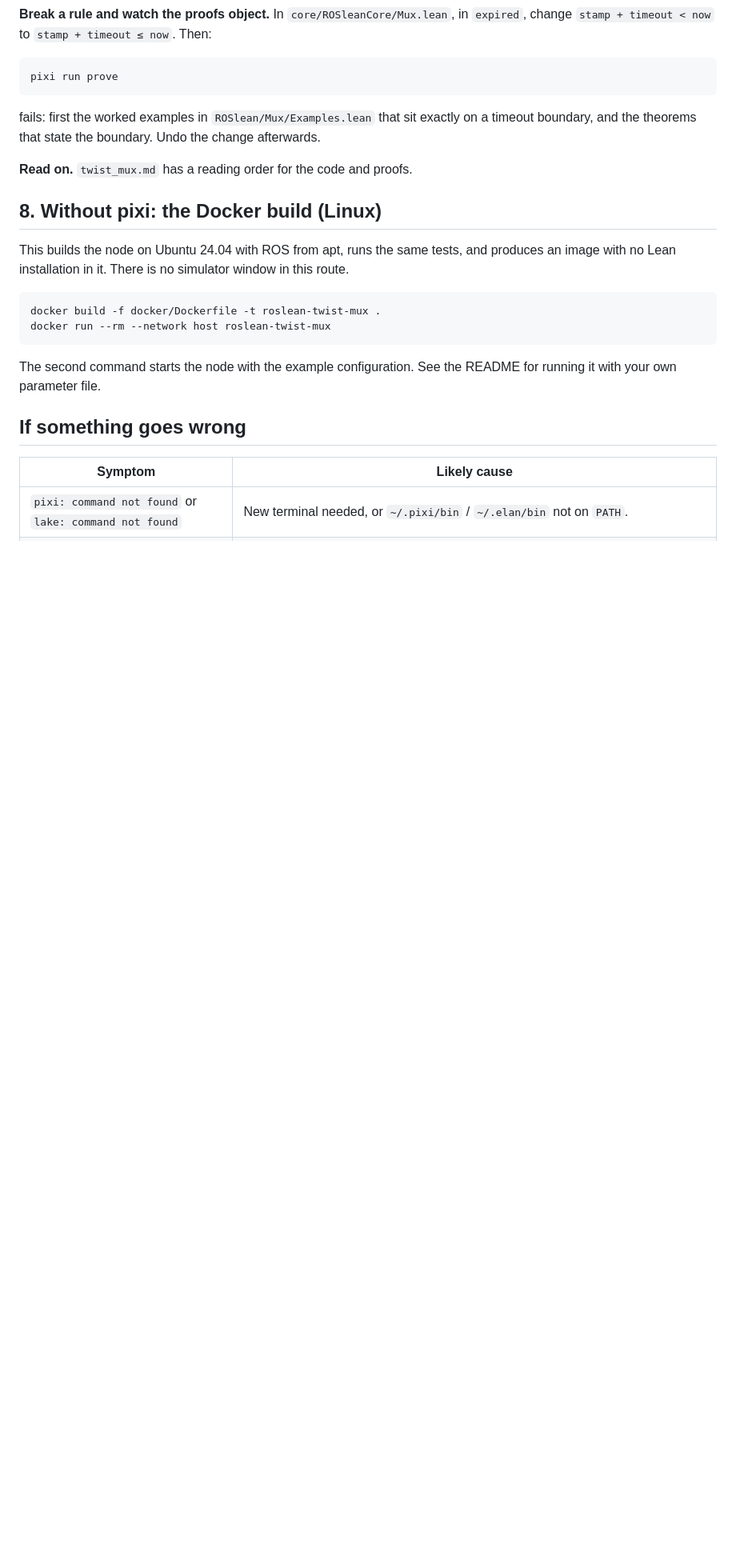
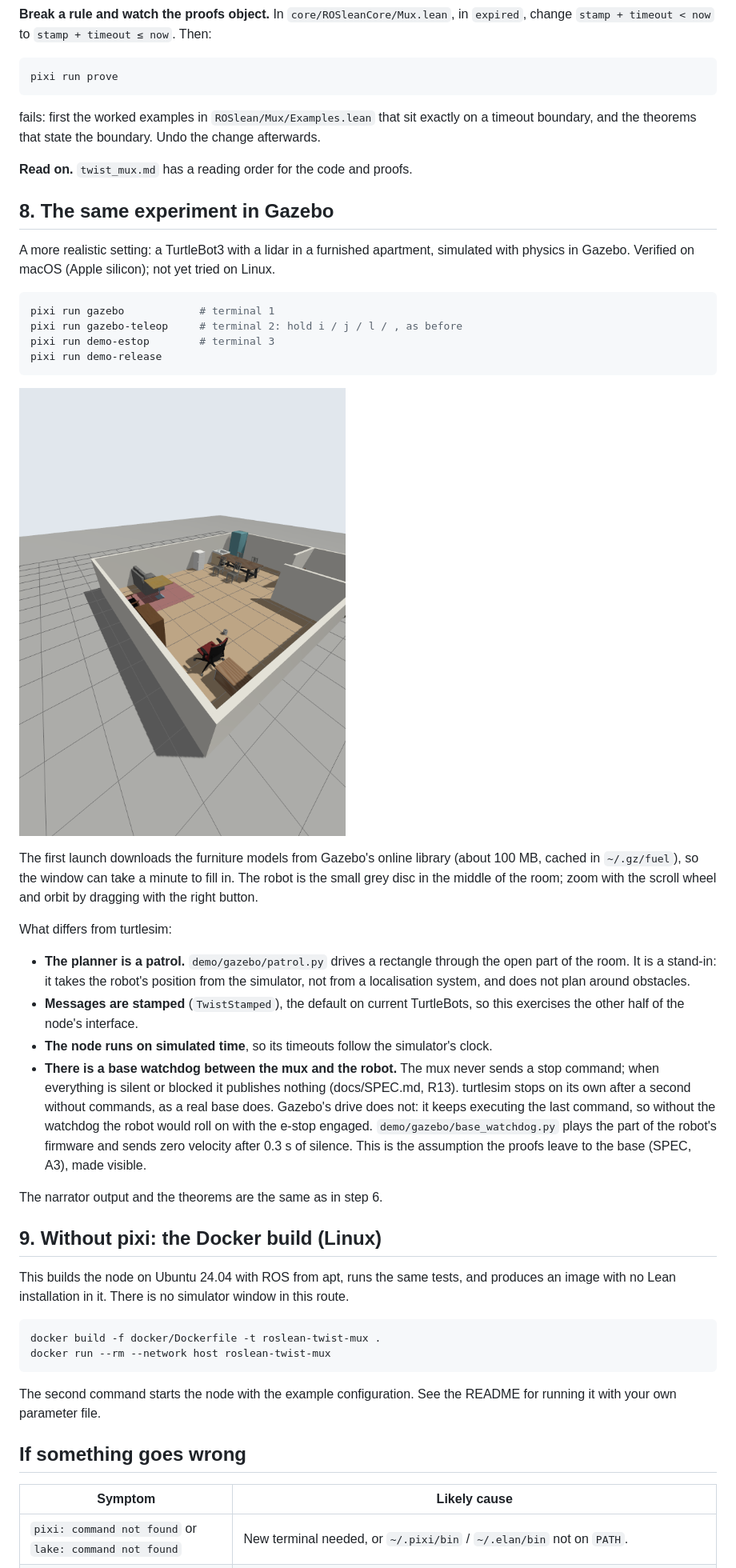
Before and after one commit to Beneficial-AI-Foundation/ROSlean, a Markdown page: docs/TUTORIAL.md, the part around one of its changes. Shown at 80% size. GitHub-like rendering; pictures changed too: docs/images/gazebo.png (added); blank space fills up the shorter version.

````diff
--- a/docs/TUTORIAL.md
+++ b/docs/TUTORIAL.md
@@ -238,7 +238,49 @@ Undo the change afterwards.
 
 **Read on.** `twist_mux.md` has a reading order for the code and proofs.
 
-## 8. Without pixi: the Docker build (Linux)
+## 8. The same experiment in Gazebo
+
+A more realistic setting: a TurtleBot3 with a lidar in a furnished apartment,
+simulated with physics in Gazebo. Verified on macOS (Apple silicon); not yet
+tried on Linux.
+
+```sh
+pixi run gazebo            # terminal 1
+pixi run gazebo-teleop     # terminal 2: hold i / j / l / , as before
+pixi run demo-estop        # terminal 3
+pixi run demo-release
+```
+
+![The apartment in Gazebo, with the TurtleBot3 near the office chair](images/gazebo.png)
+
+The first launch downloads the furniture models from Gazebo's online library
+(about 100 MB, cached in `~/.gz/fuel`), so the window can take a minute to
+fill in. The robot is the small grey disc in the middle of the room; zoom
+with the scroll wheel and orbit by dragging with the right button.
+
+What differs from turtlesim:
+
+- **The planner is a patrol.** `demo/gazebo/patrol.py` drives a rectangle
+  through the open part of the room. It is a stand-in: it takes the robot's
+  position from the simulator, not from a localisation system, and does not
+  plan around obstacles.
+- **Messages are stamped** (`TwistStamped`), the default on current
+  TurtleBots, so this exercises the other half of the node's interface.
+- **The node runs on simulated time**, so its timeouts follow the simulator's
+  clock.
+- **There is a base watchdog between the mux and the robot.** The mux never
+  sends a stop command; when everything is silent or blocked it publishes
+  nothing (docs/SPEC.md, R13). turtlesim stops on its own after a second
+  without commands, as a real base does. Gazebo's drive does not: it keeps
+  executing the last command, so without the watchdog the robot would roll
+  on with the e-stop engaged. `demo/gazebo/base_watchdog.py` plays the part
+  of the robot's firmware and sends zero velocity after 0.3 s of silence.
+  This is the assumption the proofs leave to the base (SPEC, A3), made
+  visible.
+
+The narrator output and the theorems are the same as in step 6.
+
+## 9. Without pixi: the Docker build (Linux)
 
 This builds the node on Ubuntu 24.04 with ROS from apt, runs the same tests,
 and produces an image with no Lean installation in it. There is no simulator
````
Also changed, not shown: other parts of docs/TUTORIAL.md (+1 -1 lines), README.md (+5 -0 lines), 11 other files.
